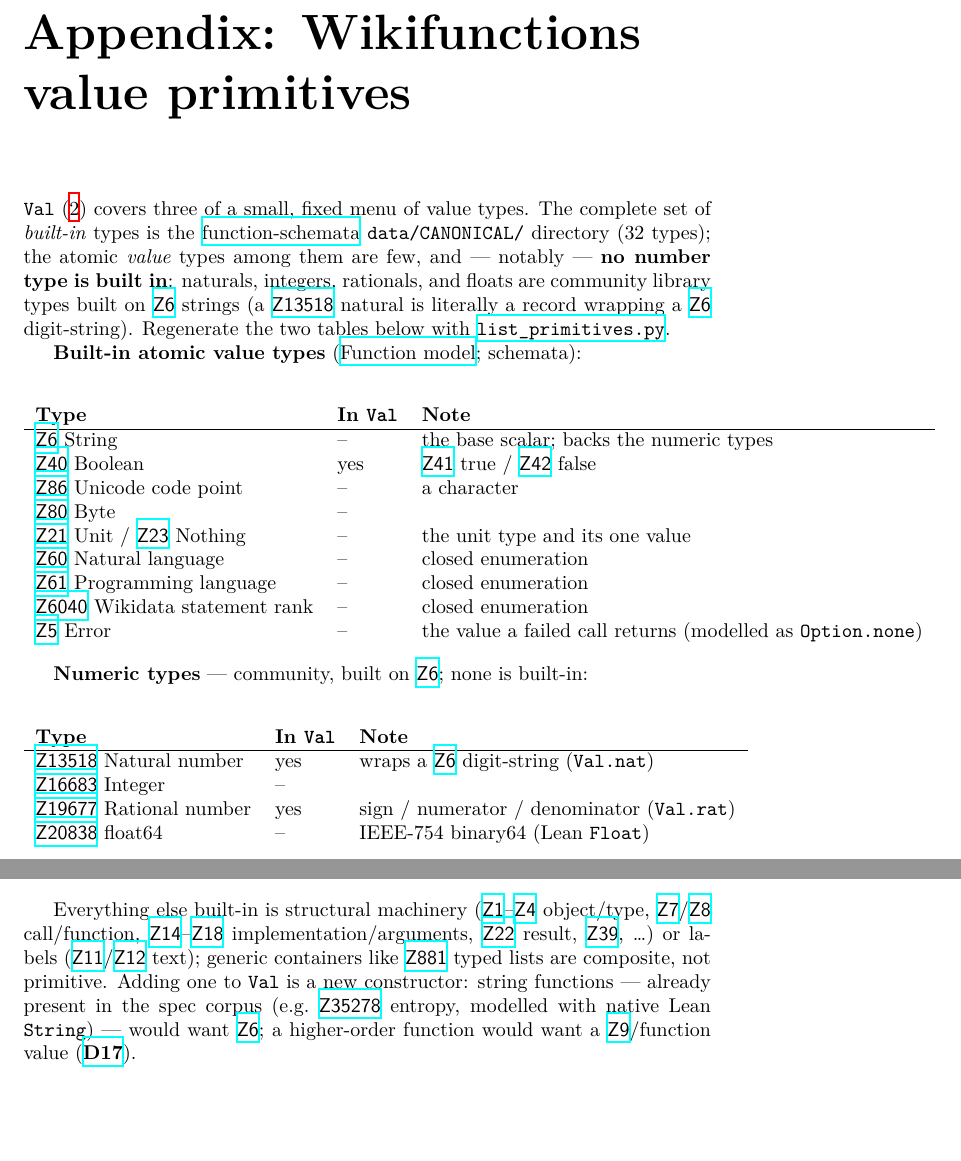
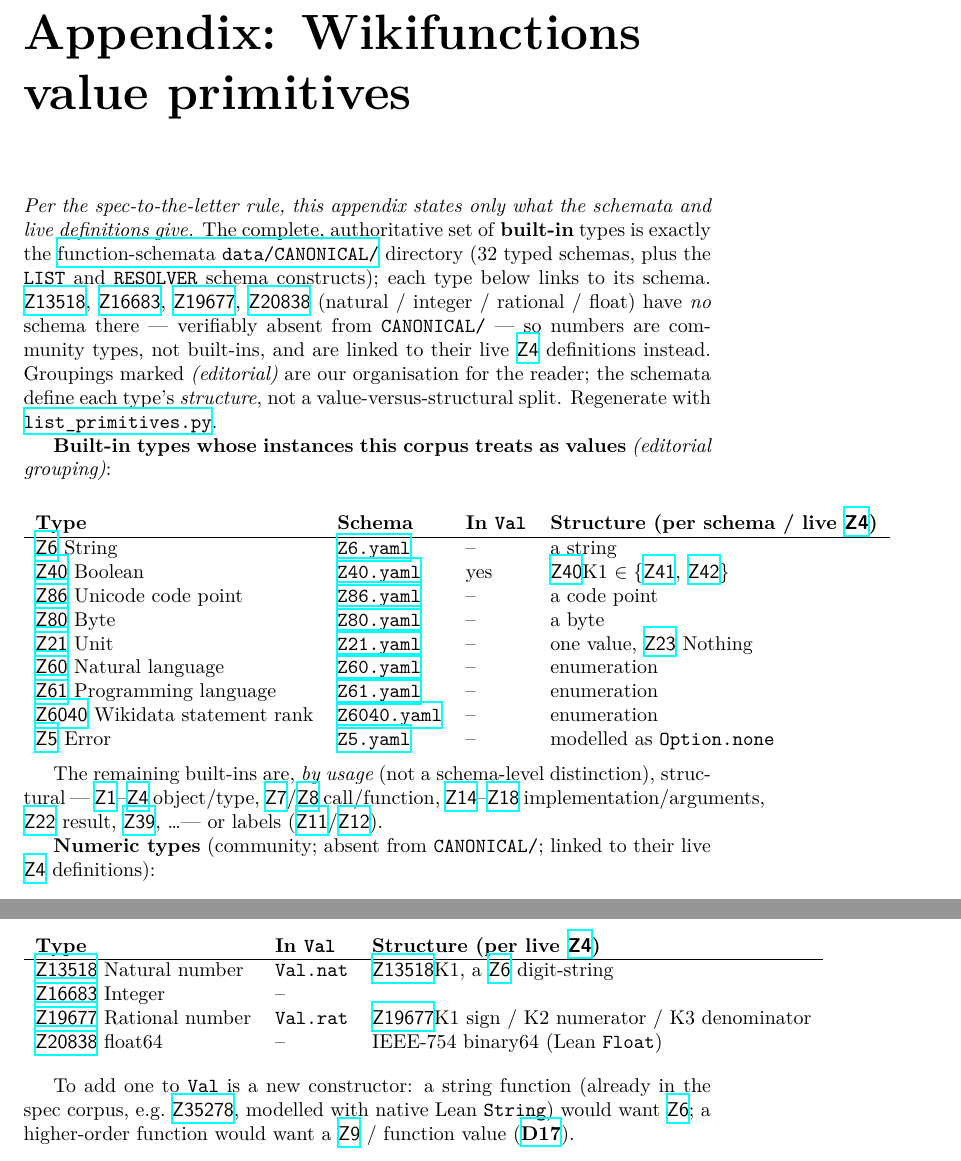
Before and after one commit to Deicyde/wikifunctions, a LaTeX thesis (blueprint/src/web.tex, which reads blueprint/src/content.tex): two parts of pages 13 and 14 of 14, joined at a grey line, cut so that both start at the same text, the shorter picture padded with empty space. Compiled offline with XeLaTeX.

Commit message:
docs(blueprint): reground the primitives appendix on the schemata (no interpretation as fact)
Adopts the spec-to-the-letter rule. The appendix presented a value/structural
classification as authoritative when it is not in the schemata. Now: every
built-in type links to its function-schemata schema; the complete set is the
CANONICAL/ directory (linked), not a cherry-pick; the value/structural grouping
is explicitly marked (editorial) as a usage distinction; numeric types link to
their live Z4 definitions (verifiably absent from CANONICAL/) with structure
quoted from them; a header states the appendix reports only what the schemata
and live definitions give.

Co-Authored-By: Claude Fable 5 <noreply@anthropic.com>

```diff
--- a/blueprint/src/content.tex
+++ b/blueprint/src/content.tex
@@ -361,37 +361,53 @@
 
 \chapter{Appendix: Wikifunctions value primitives}\label{app:primitives}
 
-\texttt{Val} (\ref{def:core-val}) covers three of a small, fixed menu of value types. The complete set of \emph{built-in} types is the \href{https://gitlab.wikimedia.org/repos/abstract-wiki/wikifunctions/function-schemata/-/tree/main/data/CANONICAL}{function-schemata} \texttt{data/CANONICAL/} directory (32 types); the atomic \emph{value} types among them are few, and --- notably --- \textbf{no number type is built in}: naturals, integers, rationals, and floats are community library types built on \wf{Z6} strings (a \wf{Z13518} natural is literally a record wrapping a \wf{Z6} digit-string). Regenerate the two tables below with \repo{blueprint/list\_primitives.py}{\texttt{list\_primitives.py}}.
+\emph{Per the spec-to-the-letter rule, this appendix states only what the schemata and live
+definitions give.} The complete, authoritative set of \textbf{built-in} types is exactly the
+\href{https://gitlab.wikimedia.org/repos/abstract-wiki/wikifunctions/function-schemata/-/tree/main/data/CANONICAL}{function-schemata
+\texttt{data/CANONICAL/}} directory (32 typed schemas, plus the \texttt{LIST} and \texttt{RESOLVER}
+schema constructs); each type below links to its schema. \wf{Z13518}, \wf{Z16683}, \wf{Z19677},
+\wf{Z20838} (natural / integer / rational / float) have \emph{no} schema there --- verifiably
+absent from \texttt{CANONICAL/} --- so numbers are community types, not built-ins, and are linked
+to their live \wf{Z4} definitions instead. Groupings marked \emph{(editorial)} are our
+organisation for the reader; the schemata define each type's \emph{structure}, not a
+value-versus-structural split. Regenerate with \repo{blueprint/list\_primitives.py}{\texttt{list\_primitives.py}}.
 
-\textbf{Built-in atomic value types} (\fnmodel{Z1/ZObjects}{Function model}; schemata):
+\textbf{Built-in types whose instances this corpus treats as values} \emph{(editorial grouping)}:
+
+\begin{center}
+\begin{tabular}{llll}
+\textbf{Type} & \textbf{Schema} & \textbf{In \texttt{Val}} & \textbf{Structure (per schema / live \wf{Z4})} \\
+\hline
+\wf{Z6} String                    & \schema{Z6}   & --  & a string \\
+\wf{Z40} Boolean                  & \schema{Z40}  & yes & \wf{Z40}K1 \(\in \{\)\wf{Z41}, \wf{Z42}\(\}\) \\
+\wf{Z86} Unicode code point       & \schema{Z86}  & --  & a code point \\
+\wf{Z80} Byte                     & \schema{Z80}  & --  & a byte \\
+\wf{Z21} Unit                     & \schema{Z21}  & --  & one value, \wf{Z23} Nothing \\
+\wf{Z60} Natural language         & \schema{Z60}  & --  & enumeration \\
+\wf{Z61} Programming language      & \schema{Z61}  & --  & enumeration \\
+\wf{Z6040} Wikidata statement rank & \schema{Z6040} & -- & enumeration \\
+\wf{Z5} Error                     & \schema{Z5}   & --  & modelled as \texttt{Option.none} \\
+\end{tabular}
+\end{center}
+
+The remaining built-ins are, \emph{by usage} (not a schema-level distinction), structural ---
+\wf{Z1}--\wf{Z4} object/type, \wf{Z7}/\wf{Z8} call/function, \wf{Z14}--\wf{Z18}
+implementation/arguments, \wf{Z22} result, \wf{Z39}, \ldots --- or labels (\wf{Z11}/\wf{Z12}).
+
+\textbf{Numeric types} (community; absent from \texttt{CANONICAL/}; linked to their live \wf{Z4}
+definitions):
 
 \begin{center}
 \begin{tabular}{lll}
-\textbf{Type} & \textbf{In \texttt{Val}} & \textbf{Note} \\
+\textbf{Type} & \textbf{In \texttt{Val}} & \textbf{Structure (per live \wf{Z4})} \\
 \hline
-\wf{Z6} String                    & --  & the base scalar; backs the numeric types \\
-\wf{Z40} Boolean                  & yes & \wf{Z41} true / \wf{Z42} false \\
-\wf{Z86} Unicode code point       & --  & a character \\
-\wf{Z80} Byte                     & --  & \\
-\wf{Z21} Unit / \wf{Z23} Nothing  & --  & the unit type and its one value \\
-\wf{Z60} Natural language         & --  & closed enumeration \\
-\wf{Z61} Programming language      & --  & closed enumeration \\
-\wf{Z6040} Wikidata statement rank & -- & closed enumeration \\
-\wf{Z5} Error                     & --  & the value a failed call returns (modelled as \texttt{Option.none}) \\
+\wf{Z13518} Natural number  & \texttt{Val.nat} & \wf{Z13518}K1, a \wf{Z6} digit-string \\
+\wf{Z16683} Integer         & --               & \\
+\wf{Z19677} Rational number & \texttt{Val.rat} & \wf{Z19677}K1 sign / K2 numerator / K3 denominator \\
+\wf{Z20838} float64         & --               & IEEE-754 binary64 (Lean \texttt{Float}) \\
 \end{tabular}
 \end{center}
 
-\textbf{Numeric types} --- community, built on \wf{Z6}; none is built-in:
-
-\begin{center}
-\begin{tabular}{lll}
-\textbf{Type} & \textbf{In \texttt{Val}} & \textbf{Note} \\
-\hline
-\wf{Z13518} Natural number  & yes & wraps a \wf{Z6} digit-string (\texttt{Val.nat}) \\
-\wf{Z16683} Integer         & --  & \\
-\wf{Z19677} Rational number & yes & sign / numerator / denominator (\texttt{Val.rat}) \\
-\wf{Z20838} float64         & --  & IEEE-754 binary64 (Lean \texttt{Float}) \\
-\end{tabular}
-\end{center}
-
-Everything else built-in is structural machinery (\wf{Z1}--\wf{Z4} object/type, \wf{Z7}/\wf{Z8} call/function, \wf{Z14}--\wf{Z18} implementation/arguments, \wf{Z22} result, \wf{Z39}, \ldots) or labels (\wf{Z11}/\wf{Z12} text); generic containers like \wf{Z881} typed lists are composite, not primitive. Adding one to \texttt{Val} is a new constructor: string functions --- already present in the spec corpus (e.g.\ \wf{Z35278} entropy, modelled with native Lean \texttt{String}) --- would want \wf{Z6}; a higher-order function would want a \wf{Z9}/function value (\divergence{D17}).
+To add one to \texttt{Val} is a new constructor: a string function (already in the spec corpus,
+e.g.\ \wf{Z35278}, modelled with native Lean \texttt{String}) would want \wf{Z6}; a higher-order
+function would want a \wf{Z9} / function value (\divergence{D17}).
```
